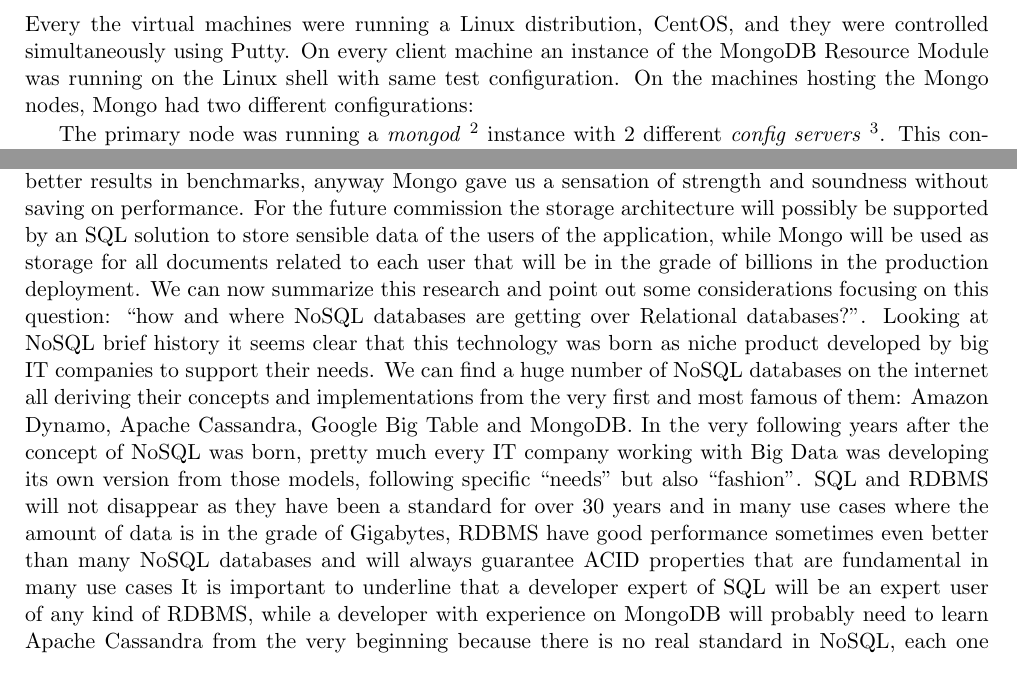
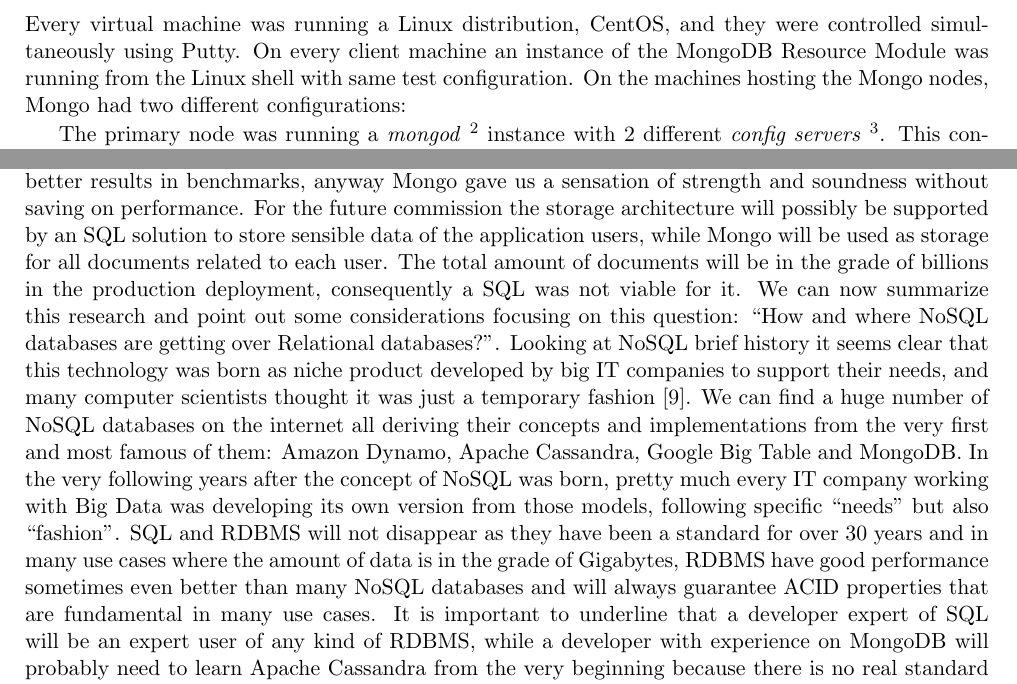
Before and after one commit to BRomans/michele_romani_final_dissertation_2015_2016, a LaTeX thesis (cognome_nome_laurea_aa.tex, which reads capitolo4.tex, capitolo5.tex): two parts of pages 24 and 30 of 31, joined at a grey line, cut so that both start at the same text. Compiled offline with pdfLaTeX.

Commit message:
Final review 1.4

```diff
--- a/capitolo4.tex
+++ b/capitolo4.tex
@@ -19,7 +19,7 @@
 \centering
 \caption{Representation of the environment of testing.}
 \end{figure}
-Every the virtual machines were running a Linux distribution, CentOS, and they were controlled simultaneously using Putty. On every  client machine an instance of the MongoDB Resource Module was running on the Linux shell with same test configuration.
+Every virtual machine was running a Linux distribution, CentOS, and they were controlled simultaneously using Putty. On every  client machine an instance of the MongoDB Resource Module was running from the Linux shell with same test configuration.
 On the machines hosting the Mongo nodes, Mongo had two different configurations:
 
 
--- a/capitolo5.tex
+++ b/capitolo5.tex
@@ -2,11 +2,11 @@
 \label{cha:conclusion}
 After this evaluation and the presentation of the results, Mongo was confirmed for the new commission. In particular, some considerations had a great impact on the decision: Mongo's ability to support and scan a huge number of records under stress, the low average time needed to retrieve data , the optimal failure rate of 0\% in every test and the simplicity of usage.
 There are other NoSQL solutions that state better results in benchmarks, anyway Mongo gave us a sensation of strength and soundness without saving on performance.
-For the future commission the storage architecture will possibly be supported by an SQL solution to store sensible data of the users of the application, while Mongo will be used as storage for all documents related to each user that will be in the grade of billions in the production deployment.
-We can now summarize this research and point out some considerations focusing on this question: “how and where NoSQL databases are getting over Relational databases?”.
-Looking at NoSQL brief history it seems clear that this technology was born as niche product developed by big IT companies to support their needs. We can find a huge number of NoSQL databases on the internet all deriving their concepts and implementations from the very first and most famous of them: Amazon Dynamo, Apache Cassandra, Google Big Table and MongoDB.
+For the future commission the storage architecture will possibly be supported by an SQL solution to store sensible data of the application users, while Mongo will be used as storage for all documents related to each user. The total amount of documents will be in the grade of billions in the production deployment, consequently a SQL was not viable for it.
+We can now summarize this research and point out some considerations focusing on this question: “How and where NoSQL databases are getting over Relational databases?”.
+Looking at NoSQL brief history it seems clear that this technology was born as niche product developed by big IT companies to support their needs, and many computer scientists thought it was just a temporary fashion \cite{mohan}. We can find a huge number of NoSQL databases on the internet all deriving their concepts and implementations from the very first and most famous of them: Amazon Dynamo, Apache Cassandra, Google Big Table and MongoDB.
 In the very following years after the concept of NoSQL was born, pretty much every IT company working with Big Data was developing its own version from those models, following specific “needs” but also “fashion”.
-SQL and RDBMS will not disappear as they have been a standard for over 30 years and in many use cases where the amount of data is in the grade of Gigabytes, RDBMS  have good performance sometimes even better than many NoSQL databases and will always guarantee ACID properties that are fundamental in many use cases
+SQL and RDBMS will not disappear as they have been a standard for over 30 years and in many use cases where the amount of data is in the grade of Gigabytes, RDBMS  have good performance sometimes even better than many NoSQL databases and will always guarantee ACID properties that are fundamental in many use cases.
 It is important to underline that a developer expert of SQL will be an expert user of any kind of RDBMS, while a developer with experience on MongoDB will probably need to learn Apache Cassandra from the very beginning because there is no real standard in NoSQL, each one of them have a proprietary implementation.
 But over this consideration and over the performance consideration, NoSQL technologies have some advantages that will always grant them a step over Relational databases:
 \begin{itemize}
```
Also changed, not shown: capitolo2.tex (+1 -1 lines), cognome_nome_laurea_aa.tex (+1 -1 lines), cognome_nome_laurea_aa.pdf, 1 other file.
